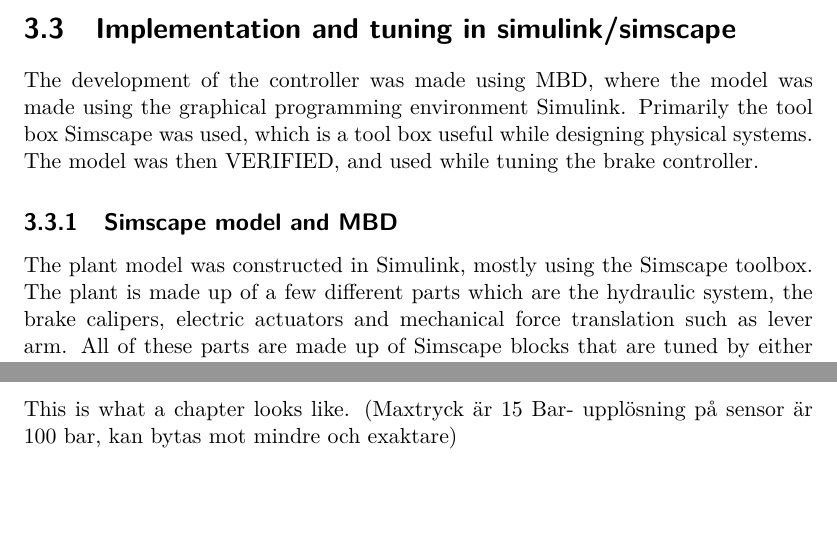
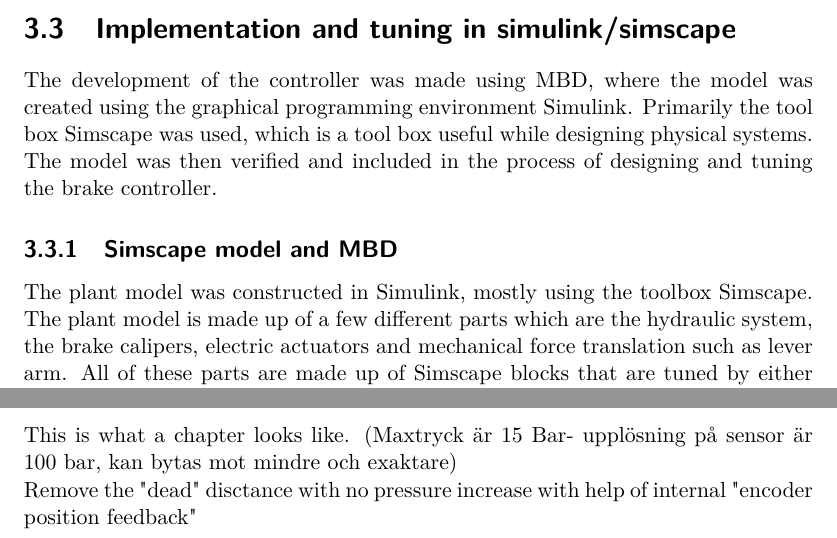
Before and after one commit to Richurd/Report, a LaTeX thesis (BrakeController.tex): two parts of pages 25 and 41 of 51, joined at a grey line, cut so that both start at the same text, the shorter picture padded with empty space. Compiled offline with pdfLaTeX.

Commit message:
something

```diff
--- a/BrakeController.tex
+++ b/BrakeController.tex
@@ -296,10 +296,10 @@
 
 \section{Implementation and tuning in simulink/simscape}
 
-The development of the controller was made using \gls{mbd}, where the model was made using the graphical programming environment Simulink. Primarily the tool box Simscape was used, which is a tool box useful while designing physical systems. The model was then VERIFIED, and used while tuning the brake controller.
+The development of the controller was made using \gls{mbd}, where the model was created using the graphical programming environment Simulink. Primarily the tool box Simscape was used, which is a tool box useful while designing physical systems. The model was then verified and included in the process of designing and tuning the brake controller.
 
 \subsection{Simscape model and \gls{mbd}}
-The plant model was constructed in Simulink, mostly using the Simscape toolbox. The plant is made up of a few different parts which are the hydraulic system, the brake calipers, electric actuators and mechanical force translation such as lever arm. All of these parts are made up of Simscape blocks that are tuned by either measured or calculated values as well as values derived from data sheets. The Max Jac linear actuator is made up of three primary internal components, which are the electric \gls{dc} motor, a gear box and the ball screw. To acquire all the constants of the motor, the gearing of the sprockets and ball screw one of the actuators where dismantled, and all necessary parts were measured and calculated to get all required information.
+The plant model was constructed in Simulink, mostly using the toolbox Simscape. The plant model is made up of a few different parts which are the hydraulic system, the brake calipers, electric actuators and mechanical force translation such as lever arm. All of these parts are made up of Simscape blocks that are tuned by either measured or calculated values as well as values derived from data sheets. The Max Jac linear actuator is made up of three primary internal components, which are the electric \gls{dc} motor, a gear box and the ball screw. To acquire all the constants of the motor, the gearing of the sprockets and ball screw one of the actuators where dismantled, and all necessary parts were measured and calculated to get all required information.
 
 Information concerning the hydraulic system, exact information has been difficult to acquire due to the fact that it is mounted on the vehicle and practically impossible to remove just for measurements, due to the fact that it is used daily by other students and researchers, and would take too much time to dismount, measure and then mount again. No datasheets or drawings was to be found either. Therefore some measurements was made on the outside of the calipers, and an inner volume of the cylinder and diameter of the piston was then estimated upon those measurements. For the master cylinder the measurements is more exact due to the fact that there were a spare cylinder in the workshop that measurements could be done upon. The lever arms where measured while still mounted on the vehicle as well. \\
 
@@ -470,6 +470,8 @@
 This is what a chapter looks like.
 (Maxtryck är 15 Bar- upplösning på sensor är 100 bar, kan bytas mot mindre och exaktare)
 
+Remove the "dead" disctance with no pressure increase with help of internal "encoder position feedback"
+
 %%%%%%%%%%%%%%%   REFERENCES   %%%%%%%%%%%%%%%%%%
 
 \bibliography{mybib}
```
Also changed, not shown: BrakeController.pdf, BrakeController.tex (2 more changed lines), 7 other files.
